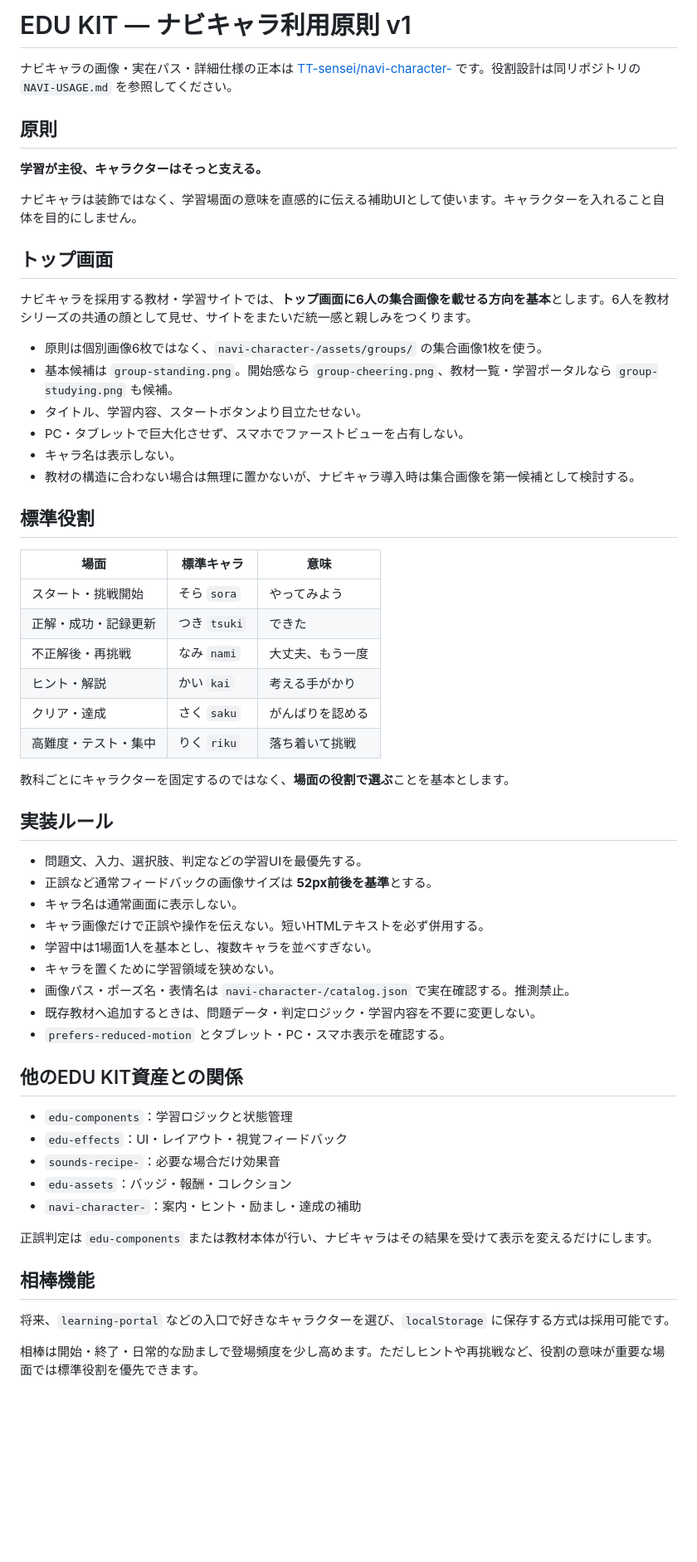
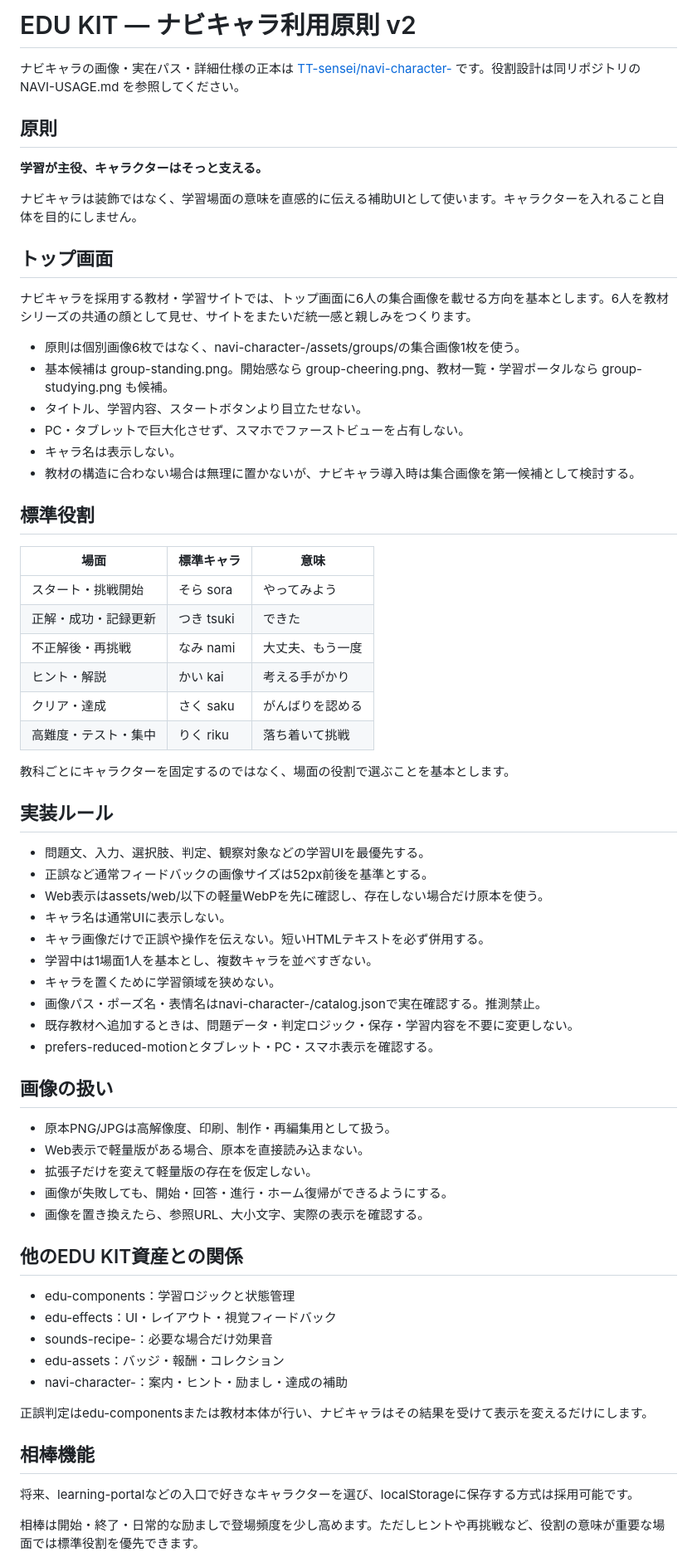
Before and after one commit to TT-sensei/edu-kit, a Markdown page: NAVI-CHARACTER-GUIDELINES.md, the part around one of its changes. Shown at 83% size. Rendered like a GitHub page; blank space fills up the shorter version.

Commit message:
docs: update navi character usage guidance

```diff
--- a/NAVI-CHARACTER-GUIDELINES.md
+++ b/NAVI-CHARACTER-GUIDELINES.md
@@ -1,6 +1,6 @@
-# EDU KIT — ナビキャラ利用原則 v1
+# EDU KIT — ナビキャラ利用原則 v2
 
-ナビキャラの画像・実在パス・詳細仕様の正本は [TT-sensei/navi-character-](https://github.com/TT-sensei/navi-character-) です。役割設計は同リポジトリの `NAVI-USAGE.md` を参照してください。
+ナビキャラの画像・実在パス・詳細仕様の正本は [TT-sensei/navi-character-](https://github.com/TT-sensei/navi-character-) です。役割設計は同リポジトリの NAVI-USAGE.md を参照してください。
 
 ## 原則
 
@@ -10,10 +10,10 @@
 
 ## トップ画面
 
-ナビキャラを採用する教材・学習サイトでは、**トップ画面に6人の集合画像を載せる方向を基本**とします。6人を教材シリーズの共通の顔として見せ、サイトをまたいだ統一感と親しみをつくります。
+ナビキャラを採用する教材・学習サイトでは、トップ画面に6人の集合画像を載せる方向を基本とします。6人を教材シリーズの共通の顔として見せ、サイトをまたいだ統一感と親しみをつくります。
 
-- 原則は個別画像6枚ではなく、`navi-character-/assets/groups/` の集合画像1枚を使う。
-- 基本候補は `group-standing.png`。開始感なら `group-cheering.png`、教材一覧・学習ポータルなら `group-studying.png` も候補。
+- 原則は個別画像6枚ではなく、navi-character-/assets/groups/の集合画像1枚を使う。
+- 基本候補は group-standing.png。開始感なら group-cheering.png、教材一覧・学習ポータルなら group-studying.png も候補。
 - タイトル、学習内容、スタートボタンより目立たせない。
 - PC・タブレットで巨大化させず、スマホでファーストビューを占有しない。
 - キャラ名は表示しない。
@@ -23,40 +23,49 @@
 
 | 場面 | 標準キャラ | 意味 |
 | --- | --- | --- |
-| スタート・挑戦開始 | そら `sora` | やってみよう |
-| 正解・成功・記録更新 | つき `tsuki` | できた |
-| 不正解後・再挑戦 | なみ `nami` | 大丈夫、もう一度 |
-| ヒント・解説 | かい `kai` | 考える手がかり |
-| クリア・達成 | さく `saku` | がんばりを認める |
-| 高難度・テスト・集中 | りく `riku` | 落ち着いて挑戦 |
+| スタート・挑戦開始 | そら sora | やってみよう |
+| 正解・成功・記録更新 | つき tsuki | できた |
+| 不正解後・再挑戦 | なみ nami | 大丈夫、もう一度 |
+| ヒント・解説 | かい kai | 考える手がかり |
+| クリア・達成 | さく saku | がんばりを認める |
+| 高難度・テスト・集中 | りく riku | 落ち着いて挑戦 |
 
-教科ごとにキャラクターを固定するのではなく、**場面の役割で選ぶ**ことを基本とします。
+教科ごとにキャラクターを固定するのではなく、場面の役割で選ぶことを基本とします。
 
 ## 実装ルール
 
-- 問題文、入力、選択肢、判定などの学習UIを最優先する。
-- 正誤など通常フィードバックの画像サイズは **52px前後を基準**とする。
-- キャラ名は通常画面に表示しない。
+- 問題文、入力、選択肢、判定、観察対象などの学習UIを最優先する。
+- 正誤など通常フィードバックの画像サイズは52px前後を基準とする。
+- Web表示はassets/web/以下の軽量WebPを先に確認し、存在しない場合だけ原本を使う。
+- キャラ名は通常UIに表示しない。
 - キャラ画像だけで正誤や操作を伝えない。短いHTMLテキストを必ず併用する。
 - 学習中は1場面1人を基本とし、複数キャラを並べすぎない。
 - キャラを置くために学習領域を狭めない。
-- 画像パス・ポーズ名・表情名は `navi-character-/catalog.json` で実在確認する。推測禁止。
-- 既存教材へ追加するときは、問題データ・判定ロジック・学習内容を不要に変更しない。
-- `prefers-reduced-motion` とタブレット・PC・スマホ表示を確認する。
+- 画像パス・ポーズ名・表情名はnavi-character-/catalog.jsonで実在確認する。推測禁止。
+- 既存教材へ追加するときは、問題データ・判定ロジック・保存・学習内容を不要に変更しない。
+- prefers-reduced-motionとタブレット・PC・スマホ表示を確認する。
+
+## 画像の扱い
+
+- 原本PNG/JPGは高解像度、印刷、制作・再編集用として扱う。
+- Web表示で軽量版がある場合、原本を直接読み込まない。
+- 拡張子だけを変えて軽量版の存在を仮定しない。
+- 画像が失敗しても、開始・回答・進行・ホーム復帰ができるようにする。
+- 画像を置き換えたら、参照URL、大小文字、実際の表示を確認する。
 
 ## 他のEDU KIT資産との関係
 
-- `edu-components`：学習ロジックと状態管理
-- `edu-effects`：UI・レイアウト・視覚フィードバック
-- `sounds-recipe-`：必要な場合だけ効果音
-- `edu-assets`：バッジ・報酬・コレクション
-- `navi-character-`：案内・ヒント・励まし・達成の補助
+- edu-components：学習ロジックと状態管理
+- edu-effects：UI・レイアウト・視覚フィードバック
+- sounds-recipe-：必要な場合だけ効果音
+- edu-assets：バッジ・報酬・コレクション
+- navi-character-：案内・ヒント・励まし・達成の補助
 
-正誤判定は `edu-components` または教材本体が行い、ナビキャラはその結果を受けて表示を変えるだけにします。
+正誤判定はedu-componentsまたは教材本体が行い、ナビキャラはその結果を受けて表示を変えるだけにします。
 
 ## 相棒機能
 
-将来、`learning-portal` などの入口で好きなキャラクターを選び、`localStorage` に保存する方式は採用可能です。
+将来、learning-portalなどの入口で好きなキャラクターを選び、localStorageに保存する方式は採用可能です。
 
 相棒は開始・終了・日常的な励ましで登場頻度を少し高めます。ただしヒントや再挑戦など、役割の意味が重要な場面では標準役割を優先できます。
 
```
Also changed, not shown: other parts of NAVI-CHARACTER-GUIDELINES.md (+5 -5 lines).
